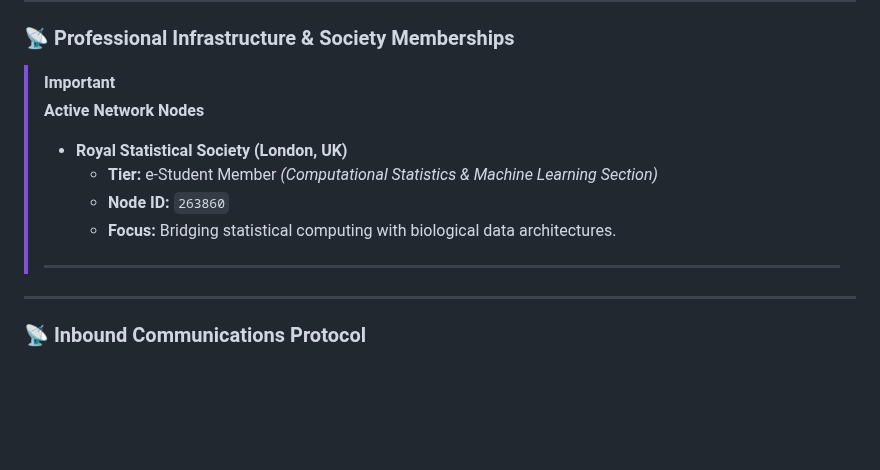
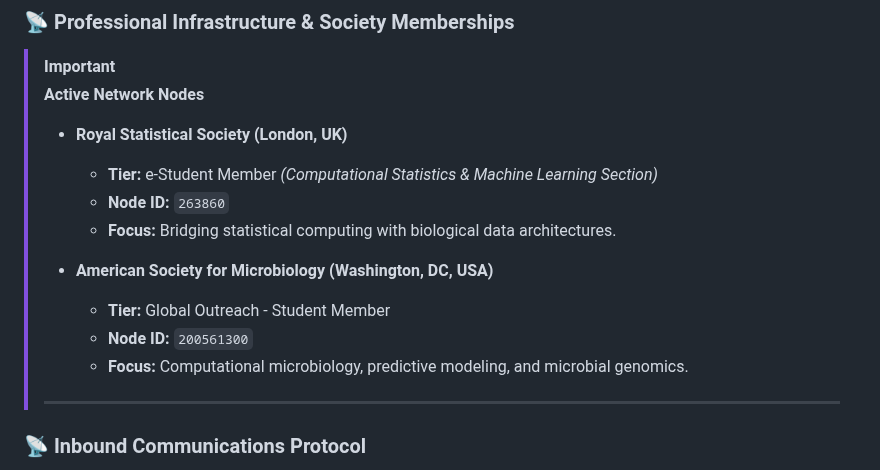
Before and after one commit to d-rupam/d-rupam, a Markdown page: README.md, the part around the change. Rendered like a GitHub page; blank space fills up the shorter version.

Commit message:
Update README with new membership information
Added membership details for American Society for Microbiology.

```diff
--- a/README.md
+++ b/README.md
@@ -99,8 +99,12 @@ Bridging the gap between the petri dish and the terminal, I focus on:
 >     *   **Node ID:** `263860`
 >     *   **Focus:** Bridging statistical computing with biological data architectures.
 >
+> *   **American Society for Microbiology (Washington, DC, USA)**
+>     *   **Tier:** Global Outreach - Student Member
+>     *   **Node ID:** `200561300`
+>     *   **Focus:** Computational microbiology, predictive modeling, and microbial genomics.
+>
 > ---
----
 ### 📡 Inbound Communications Protocol
 
 > *The visual logs are hosted on stream,* <br>
```
